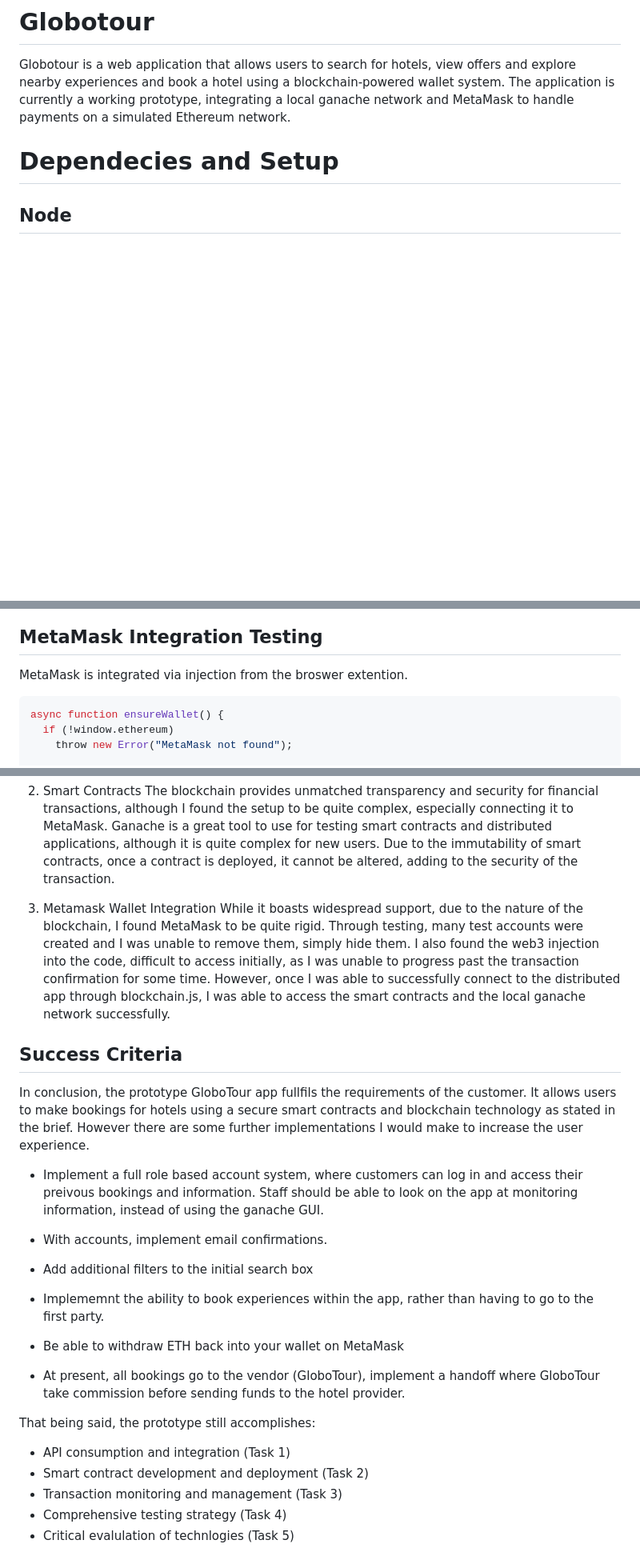
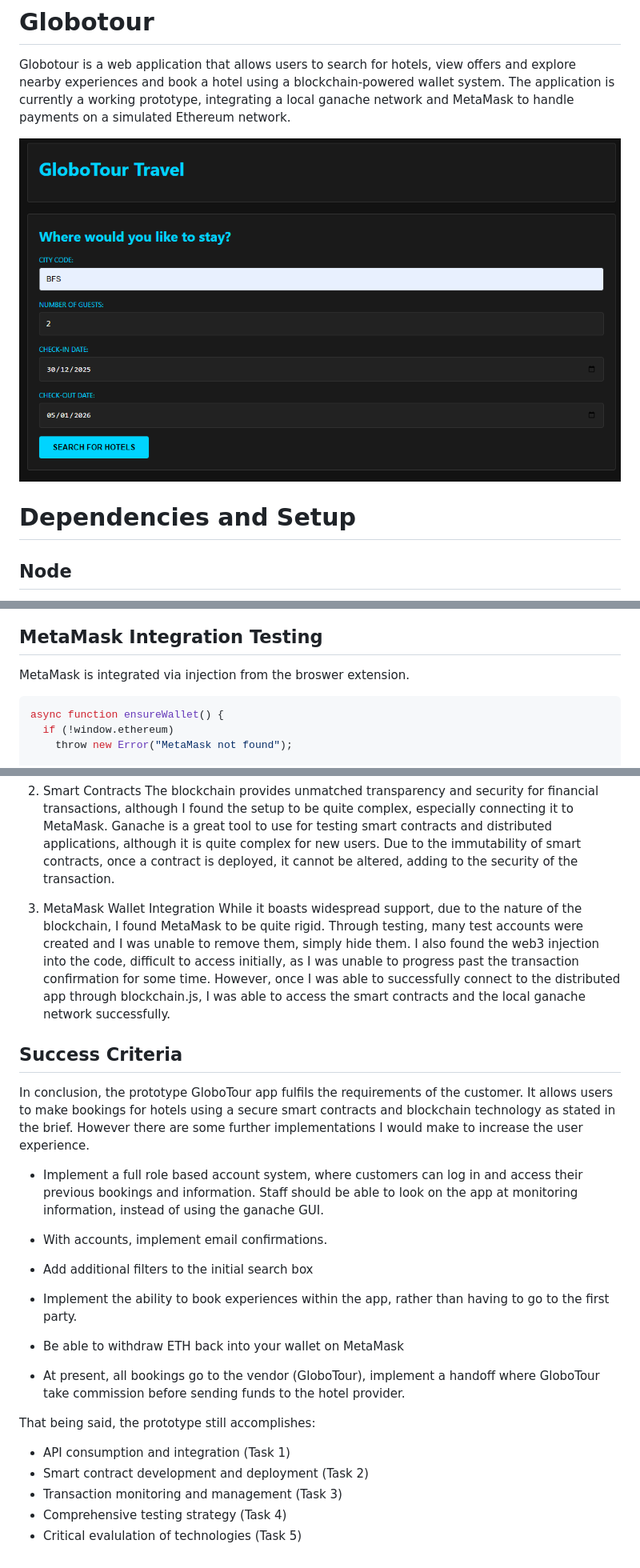
Before and after one commit to GeoDorn/dApps_Coursework, a Markdown page: README.md, 3 parts joined by grey strips. Shown: that part at 80% size. Rendered like a GitHub page; pictures changed too: report/Homepage screenshot.png (added); blank space fills up the shorter version.

Commit message:
Added homepage screenshot and typos fix

````diff
--- a/README.md
+++ b/README.md
@@ -2,7 +2,9 @@
 
 Globotour is a web application that allows users to search for hotels, view offers and explore nearby experiences and book a hotel using a blockchain-powered wallet system. The application is currently a working prototype, integrating a local ganache network and MetaMask to handle payments on a simulated Ethereum network.
 
-# Dependecies and Setup
+![alt text](https://github.com/GeoDorn/dApps_Coursework/blob/main/report/Homepage%20screenshot.png?raw=true "API Flow Diagram")
+
+# Dependencies and Setup
 ## Node
 
 Node.js and NPM are used to run this web application, with additional required services and packages.
@@ -192,7 +194,7 @@ it("prevents booking with insufficient balance", async () => {
 
 ## MetaMask Integration Testing
 
-MetaMask is integrated via injection from the broswer extention.
+MetaMask is integrated via injection from the broswer extension.
 ```javascript
 async function ensureWallet() {
   if (!window.ethereum)
@@ -343,19 +345,19 @@ The Amadeus Travel API was essential in accessing real-world hotel data. The abi
 2. Smart Contracts
 The blockchain provides unmatched transparency and security for financial transactions, although I found the setup to be quite complex, especially connecting it to MetaMask. Ganache is a great tool to use for testing smart contracts and distributed applications, although it is quite complex for new users. Due to the immutability of smart contracts, once a contract is deployed, it cannot be altered, adding to the security of the transaction.
 
-3. Metamask Wallet Integration
+3. MetaMask Wallet Integration
 While it boasts widespread support, due to the nature of the blockchain, I found MetaMask to be quite rigid. Through testing, many test accounts were created and I was unable to remove them, simply hide them. I also found the web3 injection into the code, difficult to access initially, as I was unable to progress past the transaction confirmation for some time. However, once I was able to successfully connect to the distributed app through blockchain.js, I was able to access the smart contracts and the local ganache network successfully.
 
 ## Success Criteria
-In conclusion, the prototype GloboTour app fullfils the requirements of the customer. It allows users to make bookings for hotels using a secure smart contracts and blockchain technology as stated in the brief. However there are some further implementations I would make to increase the user experience.
+In conclusion, the prototype GloboTour app fulfils the requirements of the customer. It allows users to make bookings for hotels using a secure smart contracts and blockchain technology as stated in the brief. However there are some further implementations I would make to increase the user experience.
 
-- Implement a full role based account system, where customers can log in and access their preivous bookings and information. Staff should be able to look on the app at monitoring information, instead of using the ganache GUI.
+- Implement a full role based account system, where customers can log in and access their previous bookings and information. Staff should be able to look on the app at monitoring information, instead of using the ganache GUI.
 
 - With accounts, implement email confirmations.
 
 - Add additional filters to the initial search box
 
-- Implememnt the ability to book experiences within the app, rather than having to go to the first party.
+- Implement the ability to book experiences within the app, rather than having to go to the first party.
 
 - Be able to withdraw ETH back into your wallet on MetaMask
 
@@ -367,4 +369,4 @@ That being said, the prototype still accomplishes:
 - Smart contract development and deployment (Task 2)
 - Transaction monitoring and management (Task 3)
 - Comprehensive testing strategy (Task 4)
-- Critical evalulation of technlogies (Task 5)
+- Critical evalulation of technologies (Task 5)
````
Also changed, not shown: other parts of README.md (+3 -3 lines).
